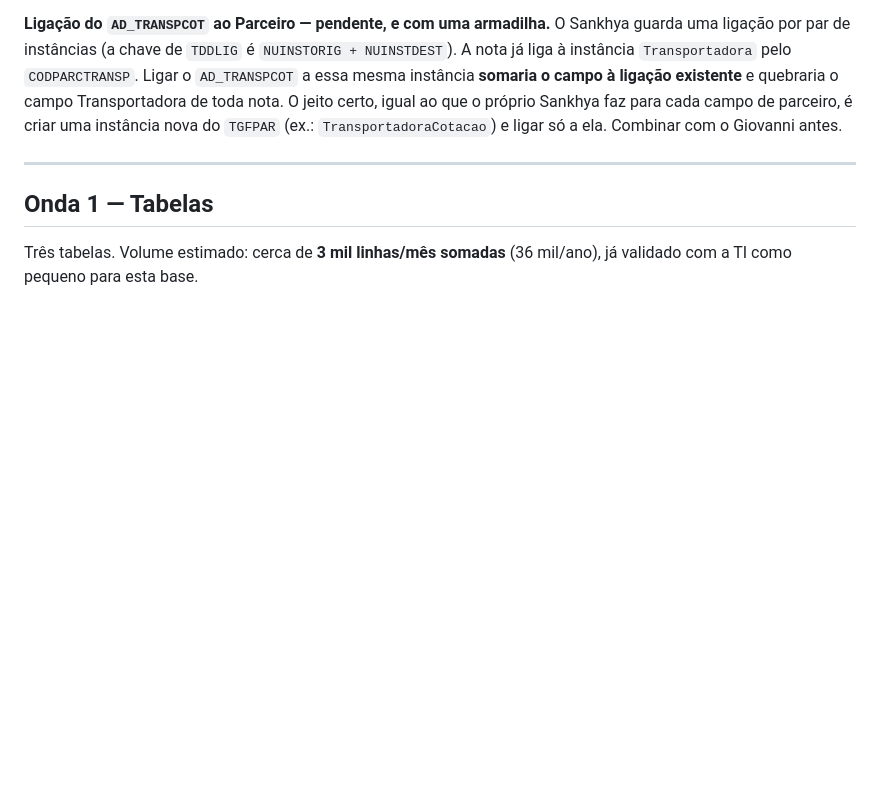
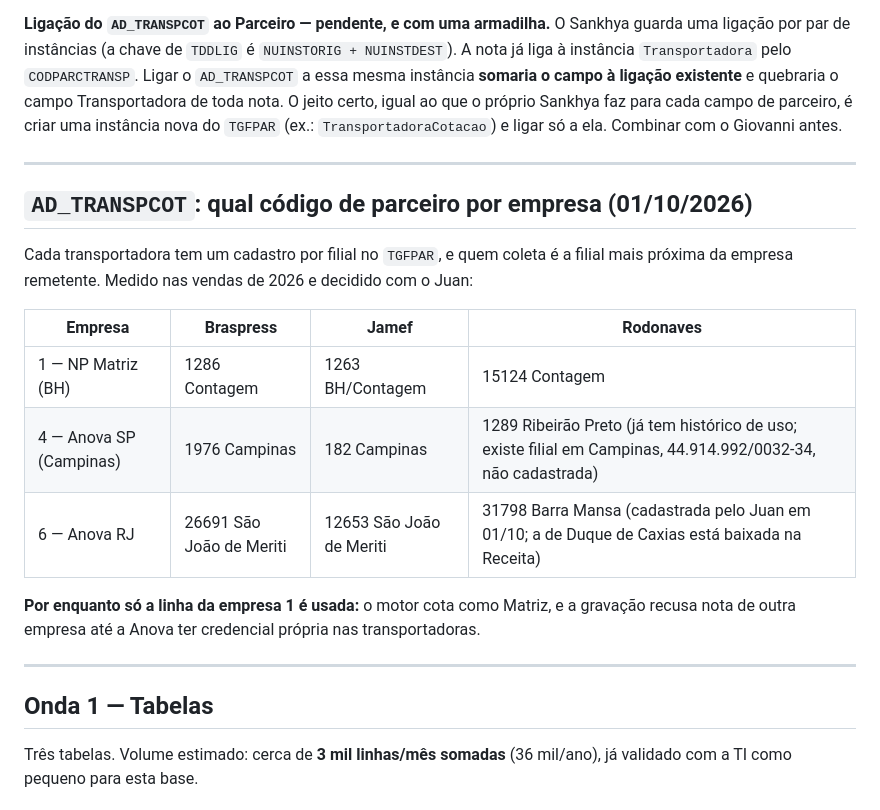
Before and after one commit to JPXRL/Motor-de-cota-o, a Markdown page: docs/desenho-campos-sankhya.md, the part around the change. Rendered like a GitHub page; blank space fills up the shorter version.

Commit message:
Registra o codigo de parceiro de cada transportadora por empresa
O AD_TRANSPCOT depende da empresa da nota, porque quem coleta e a filial
mais proxima. Tabela medida nas vendas de 2026 e fechada com o Juan, com o
31798 (Rodonaves Barra Mansa) cadastrado hoje e conferido no TGFPAR.

Co-Authored-By: Claude Opus 5.5 <noreply@anthropic.com>

```diff
--- a/docs/desenho-campos-sankhya.md
+++ b/docs/desenho-campos-sankhya.md
@@ -142,6 +142,24 @@ Combinar com o Giovanni antes.
 
 ---
 
+## `AD_TRANSPCOT`: qual código de parceiro por empresa (01/10/2026)
+
+Cada transportadora tem um cadastro por filial no `TGFPAR`, e quem coleta é a
+filial mais próxima da empresa remetente. Medido nas vendas de 2026 e decidido
+com o Juan:
+
+| Empresa | Braspress | Jamef | Rodonaves |
+|---|---|---|---|
+| 1 — NP Matriz (BH) | 1286 Contagem | 1263 BH/Contagem | 15124 Contagem |
+| 4 — Anova SP (Campinas) | 1976 Campinas | 182 Campinas | 1289 Ribeirão Preto (já tem histórico de uso; existe filial em Campinas, 44.914.992/0032-34, não cadastrada) |
+| 6 — Anova RJ | 26691 São João de Meriti | 12653 São João de Meriti | 31798 Barra Mansa (cadastrada pelo Juan em 01/10; a de Duque de Caxias está baixada na Receita) |
+
+**Por enquanto só a linha da empresa 1 é usada:** o motor cota como Matriz, e
+a gravação recusa nota de outra empresa até a Anova ter credencial própria nas
+transportadoras.
+
+---
+
 ## Onda 1 — Tabelas
 
 Três tabelas. Volume estimado: cerca de **3 mil linhas/mês somadas** (36 mil/ano), já validado com a TI como pequeno para esta base.
```
